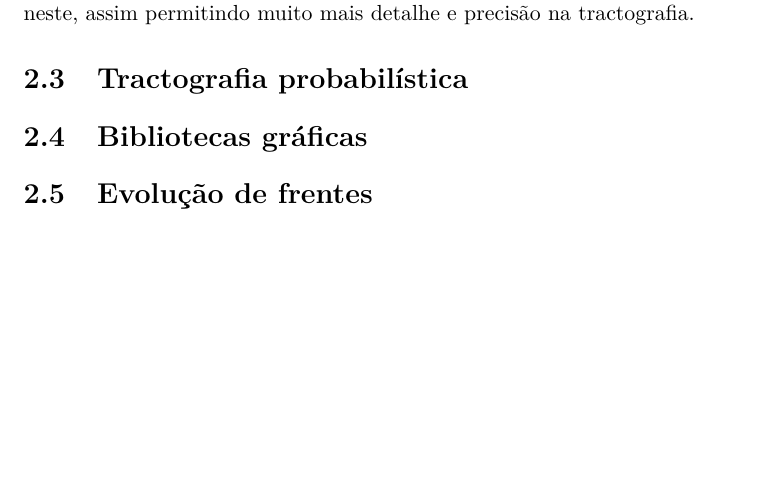
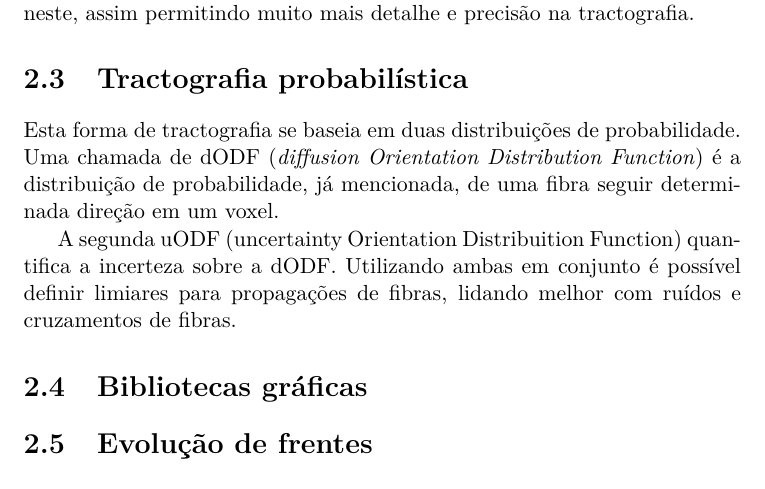
Before and after one commit to rafamanzo/tese, a LaTeX document (projeto.tex): part of page 7 of 11, cut so that both start at the same text, the shorter picture padded with empty space. Compiled offline with pdfLaTeX.

Commit message:
Tractografia probabilística

```diff
--- a/projeto.tex
+++ b/projeto.tex
@@ -77,6 +77,9 @@
   Ainda neste contraste entre DTI e DSI, enquanto a primeira para cada voxel da imagem fornece um tensor tridimensional, a DSI para cada voxel tem uma distribuição de probabilidade sobre a incerteza de cada direção neste, assim permitindo muito mais detalhe e precisão na tractografia.
 
   \section{Tractografia probabilística}
+  Esta forma de tractografia se baseia em duas distribuições de probabilidade. Uma chamada de dODF (\textit{diffusion Orientation Distribution Function}) é a distribuição de probabilidade, já mencionada, de uma fibra seguir determinada direção em um voxel.
+
+  A segunda uODF (uncertainty Orientation Distribuition Function) quantifica a incerteza sobre a dODF. Utilizando ambas em conjunto é possível definir limiares para propagações de fibras, lidando melhor com ruídos e cruzamentos de fibras.
 
   \section{Bibliotecas gráficas}
 
```
